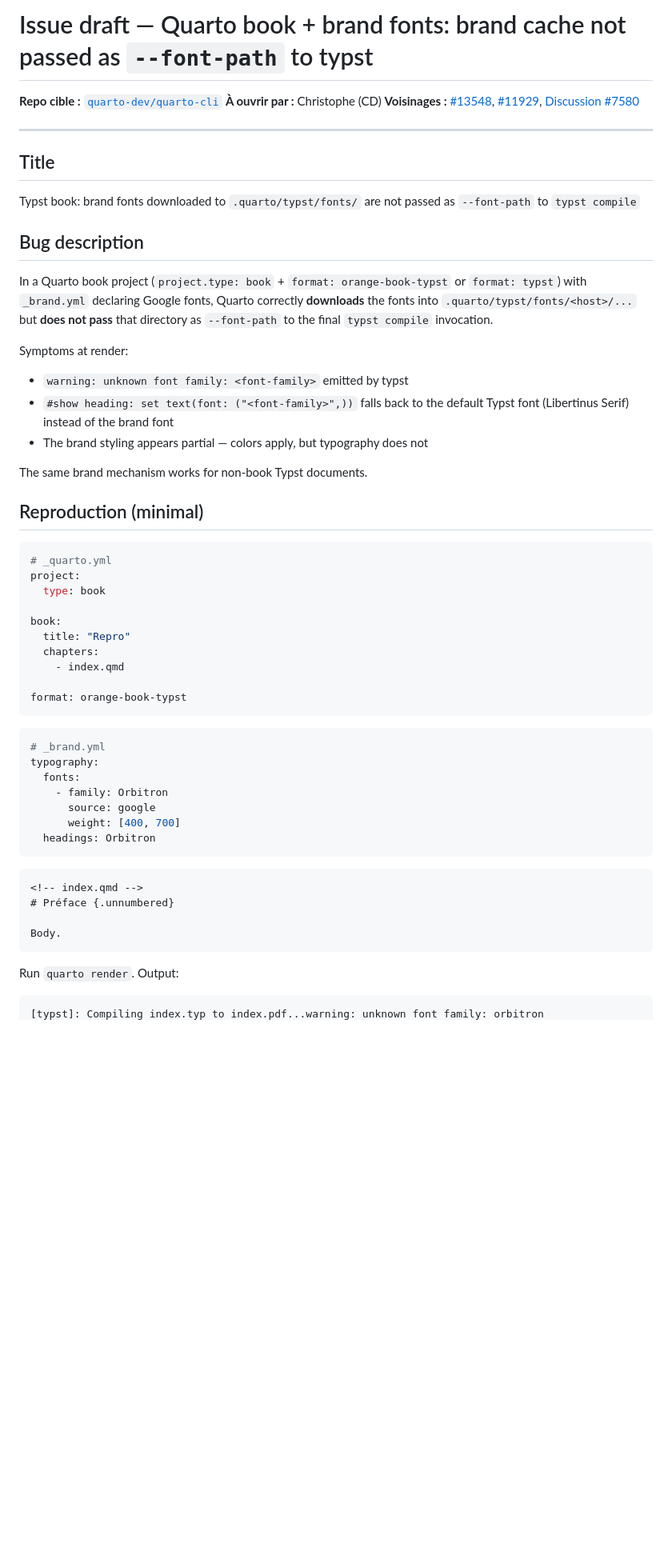
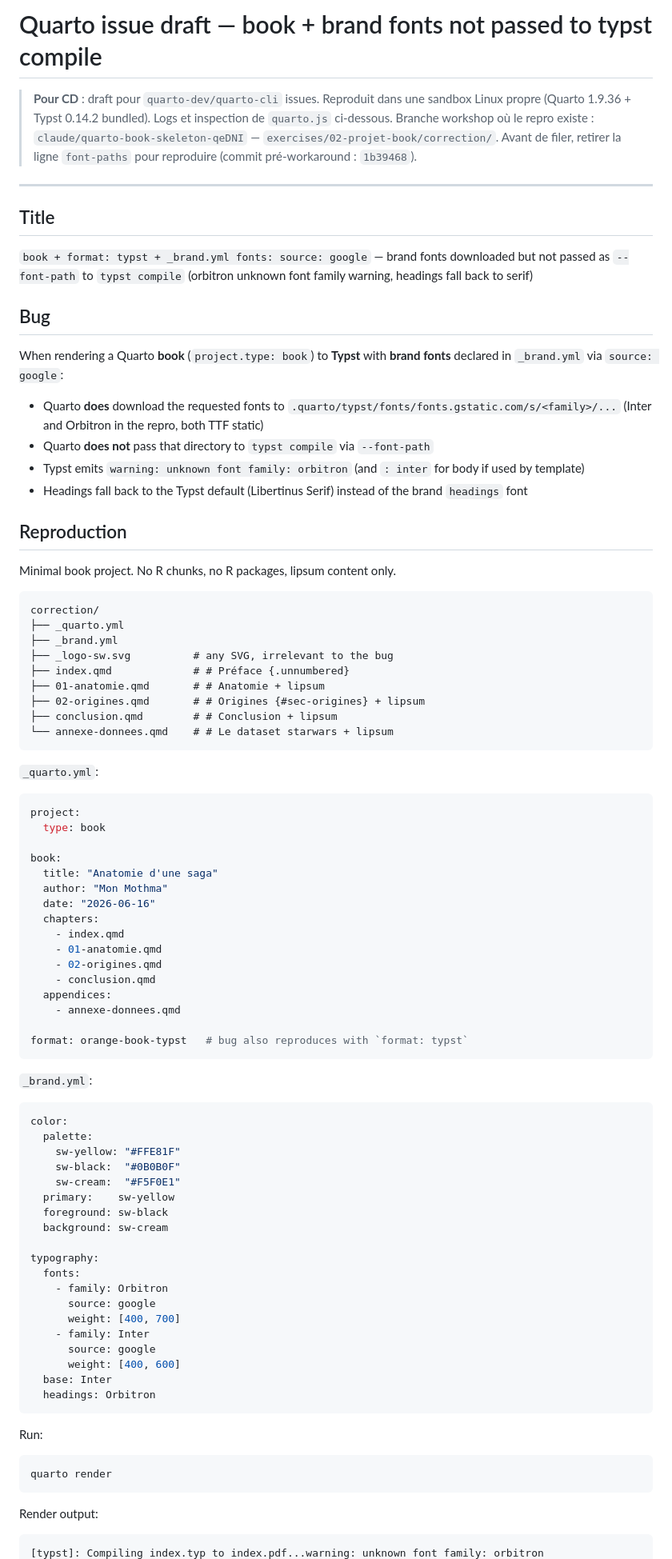
Before and after one commit to cderv/tuto-quarto-typst-rr-2026, a Markdown page: .claude/issues/quarto-book-brand-fonts.md, the part around one of its changes. Shown at 80% size. Rendered like a GitHub page; blank space fills up the shorter version.

````diff
--- a/.claude/issues/quarto-book-brand-fonts.md
+++ b/.claude/issues/quarto-book-brand-fonts.md
@@ -1,59 +1,91 @@
-# Issue draft — Quarto book + brand fonts: brand cache not passed as `--font-path` to typst
+# Quarto issue draft — book + brand fonts not passed to typst compile
 
-**Repo cible :** [`quarto-dev/quarto-cli`](https://github.com/quarto-dev/quarto-cli)
-**À ouvrir par :** Christophe (CD)
-**Voisinages :** [#13548](https://github.com/quarto-dev/quarto-cli/issues/13548), [#11929](https://github.com/quarto-dev/quarto-cli/issues/11929), [Discussion #7580](https://github.com/quarto-dev/quarto-cli/discussions/7580)
+> **Pour CD** : draft pour `quarto-dev/quarto-cli` issues. Reproduit dans une sandbox Linux propre (Quarto 1.9.36 + Typst 0.14.2 bundled). Logs et inspection de `quarto.js` ci-dessous.
+> Branche workshop où le repro existe : `claude/quarto-book-skeleton-qeDNI` — `exercises/02-projet-book/correction/`. Avant de filer, retirer la ligne `font-paths` pour reproduire (commit pré-workaround : `1b39468`).
 
 ---
 
 ## Title
 
-Typst book: brand fonts downloaded to `.quarto/typst/fonts/` are not passed as `--font-path` to `typst compile`
+`book + format: typst + _brand.yml fonts: source: google` — brand fonts downloaded but not passed as `--font-path` to `typst compile` (orbitron unknown font family warning, headings fall back to serif)
 
-## Bug description
+## Bug
 
-In a Quarto book project (`project.type: book` + `format: orange-book-typst` or `format: typst`) with `_brand.yml` declaring Google fonts, Quarto correctly **downloads** the fonts into `.quarto/typst/fonts/<host>/...` but **does not pass** that directory as `--font-path` to the final `typst compile` invocation.
+When rendering a Quarto **book** (`project.type: book`) to **Typst** with **brand fonts** declared in `_brand.yml` via `source: google`:
 
-Symptoms at render:
-- `warning: unknown font family: <font-family>` emitted by typst
-- `#show heading: set text(font: ("<font-family>",))` falls back to the default Typst font (Libertinus Serif) instead of the brand font
-- The brand styling appears partial — colors apply, but typography does not
+- Quarto **does** download the requested fonts to `.quarto/typst/fonts/fonts.gstatic.com/s/<family>/...` (Inter and Orbitron in the repro, both TTF static)
+- Quarto **does not** pass that directory to `typst compile` via `--font-path`
+- Typst emits `warning: unknown font family: orbitron` (and `: inter` for body if used by template)
+- Headings fall back to the Typst default (Libertinus Serif) instead of the brand `headings` font
 
-The same brand mechanism works for non-book Typst documents.
+## Reproduction
 
-## Reproduction (minimal)
+Minimal book project. No R chunks, no R packages, lipsum content only.
+
+```
+correction/
+├── _quarto.yml
+├── _brand.yml
+├── _logo-sw.svg          # any SVG, irrelevant to the bug
+├── index.qmd             # # Préface {.unnumbered}
+├── 01-anatomie.qmd       # # Anatomie + lipsum
+├── 02-origines.qmd       # # Origines {#sec-origines} + lipsum
+├── conclusion.qmd        # # Conclusion + lipsum
+└── annexe-donnees.qmd    # # Le dataset starwars + lipsum
+```
+
+`_quarto.yml`:
 
 ```yaml
-# _quarto.yml
 project:
   type: book
 
 book:
-  title: "Repro"
+  title: "Anatomie d'une saga"
+  author: "Mon Mothma"
+  date: "2026-06-16"
   chapters:
     - index.qmd
+    - 01-anatomie.qmd
+    - 02-origines.qmd
+    - conclusion.qmd
+  appendices:
+    - annexe-donnees.qmd
 
-format: orange-book-typst
+format: orange-book-typst   # bug also reproduces with `format: typst`
 ```
 
+`_brand.yml`:
+
 ```yaml
-# _brand.yml
+color:
+  palette:
+    sw-yellow: "#FFE81F"
+    sw-black:  "#0B0B0F"
+    sw-cream:  "#F5F0E1"
+  primary:    sw-yellow
+  foreground: sw-black
+  background: sw-cream
+
 typography:
   fonts:
     - family: Orbitron
       source: google
       weight: [400, 700]
+    - family: Inter
+      source: google
+      weight: [400, 600]
+  base: Inter
   headings: Orbitron
 ```
 
-```markdown
-<!-- index.qmd -->
-# Préface {.unnumbered}
+Run:
 
-Body.
+```bash
+quarto render
 ```
 
-Run `quarto render`. Output:
+Render output:
 
 ```
 [typst]: Compiling index.typ to index.pdf...warning: unknown font family: orbitron
````
Also changed, not shown: other parts of .claude/issues/quarto-book-brand-fonts.md (+69 -75 lines).
